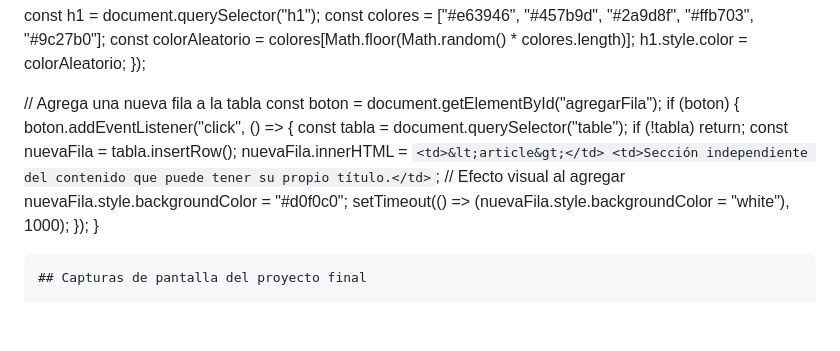
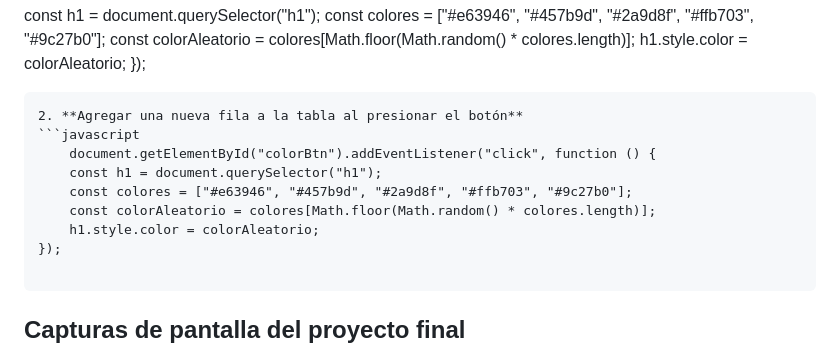
Before and after one commit to josevac1/icc-ppw-u1-mi_pagina_web, a Markdown page: README.md, the part around the change. Rendered like a GitHub page; blank space fills up the shorter version.

Commit message:
primera practica v1.3

````diff
--- a/README.md
+++ b/README.md
@@ -142,24 +142,18 @@ El archivo `codigo.js` incorpora dos acciones básicas:
   h1.style.color = colorAleatorio;
 });
 
-// Agrega una nueva fila a la tabla
-const boton = document.getElementById("agregarFila");
-if (boton) {
-  boton.addEventListener("click", () => {
-    const tabla = document.querySelector("table");
-    if (!tabla) return;
-    const nuevaFila = tabla.insertRow();
-    nuevaFila.innerHTML = `
-      <td>&lt;article&gt;</td>
-      <td>Sección independiente del contenido que puede tener su propio título.</td>
-    `;
-    // Efecto visual al agregar
-    nuevaFila.style.backgroundColor = "#d0f0c0";
-    setTimeout(() => (nuevaFila.style.backgroundColor = "white"), 1000);
-  });
-}
+```
+2. **Agregar una nueva fila a la tabla al presionar el botón**
+```javascript
+    document.getElementById("colorBtn").addEventListener("click", function () {
+    const h1 = document.querySelector("h1");
+    const colores = ["#e63946", "#457b9d", "#2a9d8f", "#ffb703", "#9c27b0"];
+    const colorAleatorio = colores[Math.floor(Math.random() * colores.length)];
+    h1.style.color = colorAleatorio;
+});
 
-   ```
+```
+
 ## Capturas de pantalla del proyecto final
 
 * Agregar su captura de pantalla del proyecto final funcionando en el navegador, de ambas versiones (sin y con CSS/JS)
````
